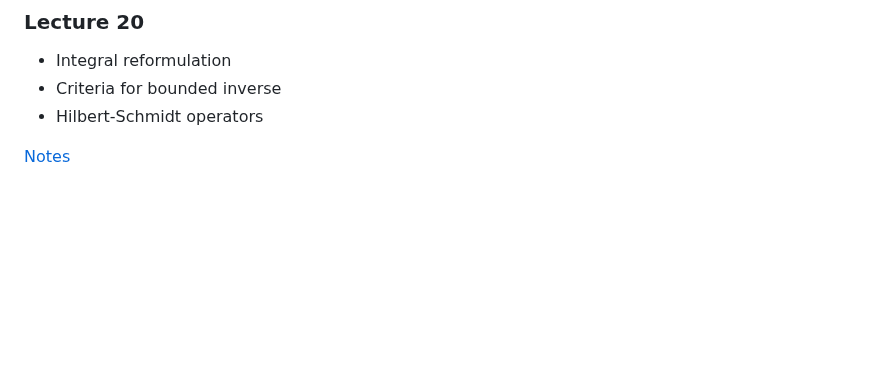
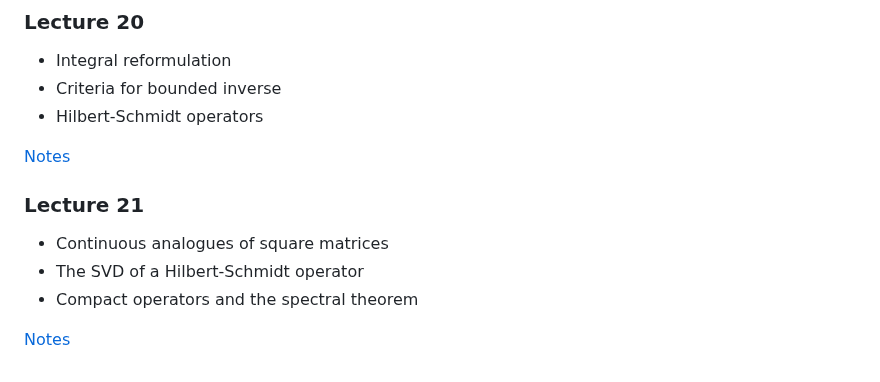
Before and after one commit to ajhPHROS/MATH-6600, a Markdown page: README.md, the part around the change. Rendered like a GitHub page; blank space fills up the shorter version.

Commit message:
Add Lecture 21 topics and notes link

```diff
--- a/README.md
+++ b/README.md
@@ -237,3 +237,11 @@ See Chapters 3-4 of Intro to Linear Algebra by Gil Strang for a review of finite
 - Hilbert-Schmidt operators
 
 [Notes](notes/lecture20.pdf)
+
+### Lecture 21
+
+- Continuous analogues of square matrices
+- The SVD of a Hilbert-Schmidt operator
+- Compact operators and the spectral theorem
+
+[Notes](notes/lecture21.pdf)
```
